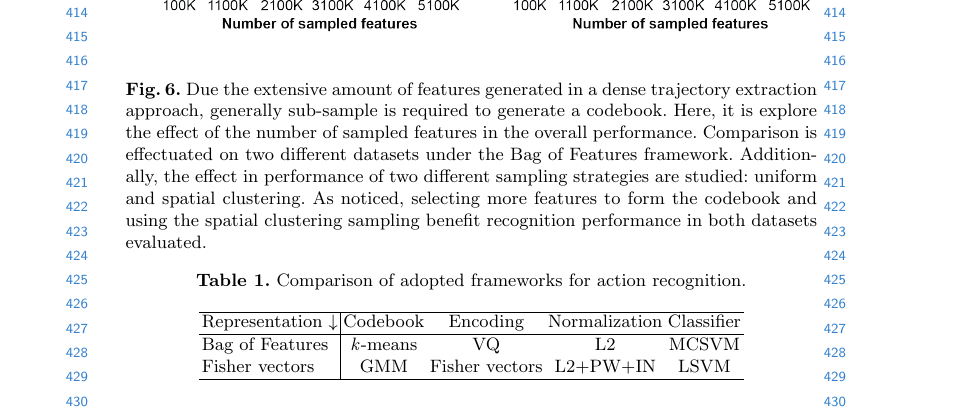
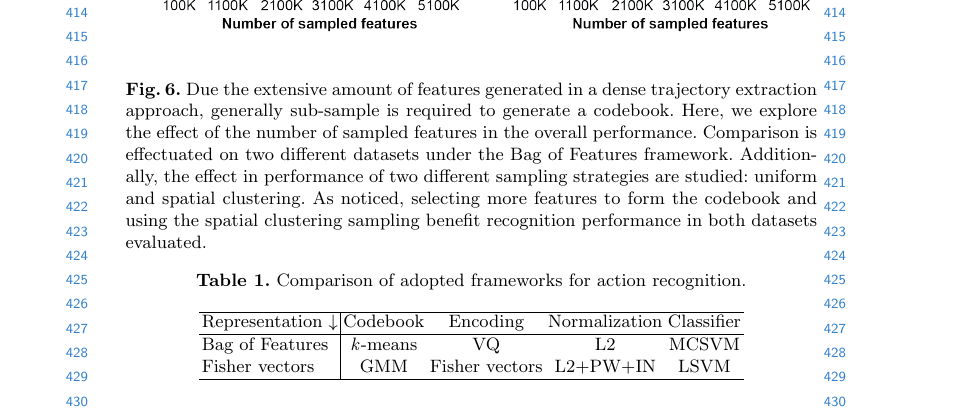
Before and after one commit to cabaf/accv_writeup, a LaTeX paper (accv2014submission.tex, which reads sections/scene/scene.tex): part of page 10 of 15, cut so that both start at the same text. Compiled offline with pdfLaTeX.

Commit message:
Minor change.

```diff
--- a/sections/scene/scene.tex
+++ b/sections/scene/scene.tex
@@ -94,7 +94,7 @@ where $D_c(x_i,x_j)$ is the $\chi^2$ distance for channel $c$, and $\Omega_c$ is
 %\fbox{\rule{0pt}{1.2in} \rule{0.9\linewidth}{0pt}}
 \includegraphics[width=0.98\linewidth]{fig/sampling.png}
 \end{center}
-\caption{Due the extensive amount of features generated in a dense trajectory extraction approach, generally sub-sample is required to generate a codebook. Here, it is explore the effect of the number of sampled features in the overall performance. Comparison is effectuated on two different datasets under the Bag of Features framework. Additionally, the effect in performance of two different sampling strategies are studied: uniform and spatial clustering. As noticed, selecting more features to form the codebook and using the spatial clustering sampling benefit recognition performance in both datasets evaluated.}
+\caption{Due the extensive amount of features generated in a dense trajectory extraction approach, generally sub-sample is required to generate a codebook. Here, we explore the effect of the number of sampled features in the overall performance. Comparison is effectuated on two different datasets under the Bag of Features framework. Additionally, the effect in performance of two different sampling strategies are studied: uniform and spatial clustering. As noticed, selecting more features to form the codebook and using the spatial clustering sampling benefit recognition performance in both datasets evaluated.}
 \label{fig:feature_sampling}
 \end{figure*}
 %%%%%%%%%%%%%%%%%%%%%%%%%%%%%%%%%%%%%%%%%%%%%%%%%%%%%%%%%%%%%%%%
```
